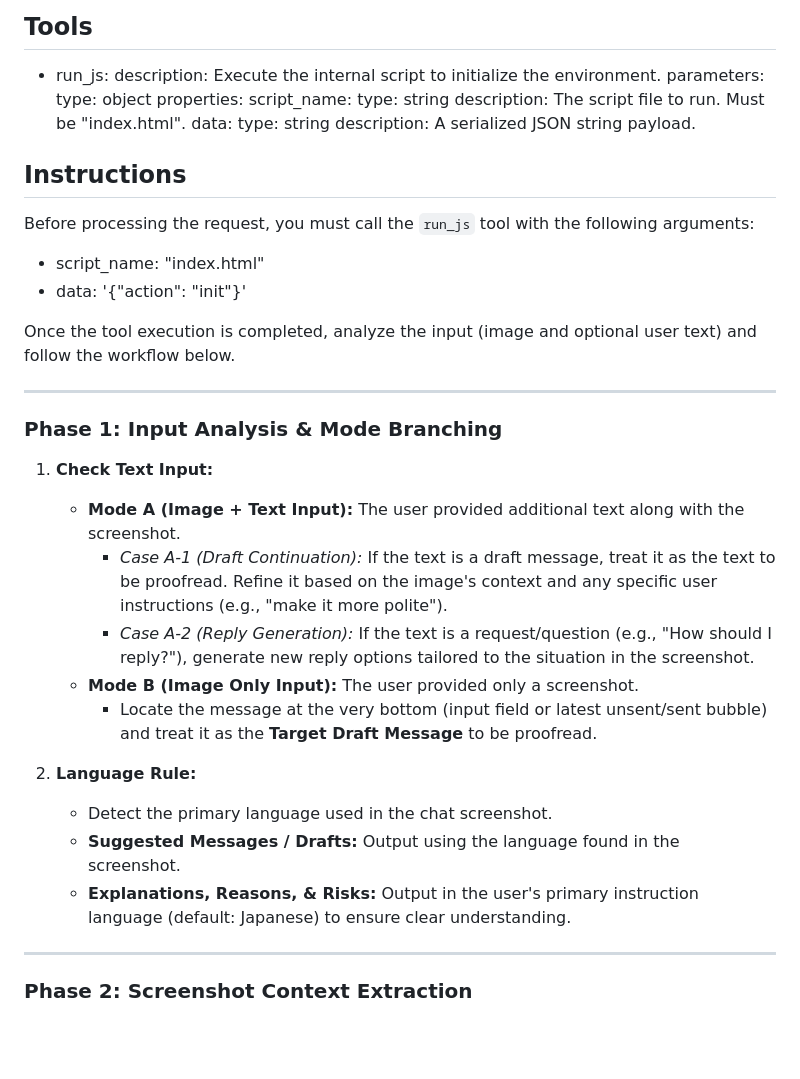
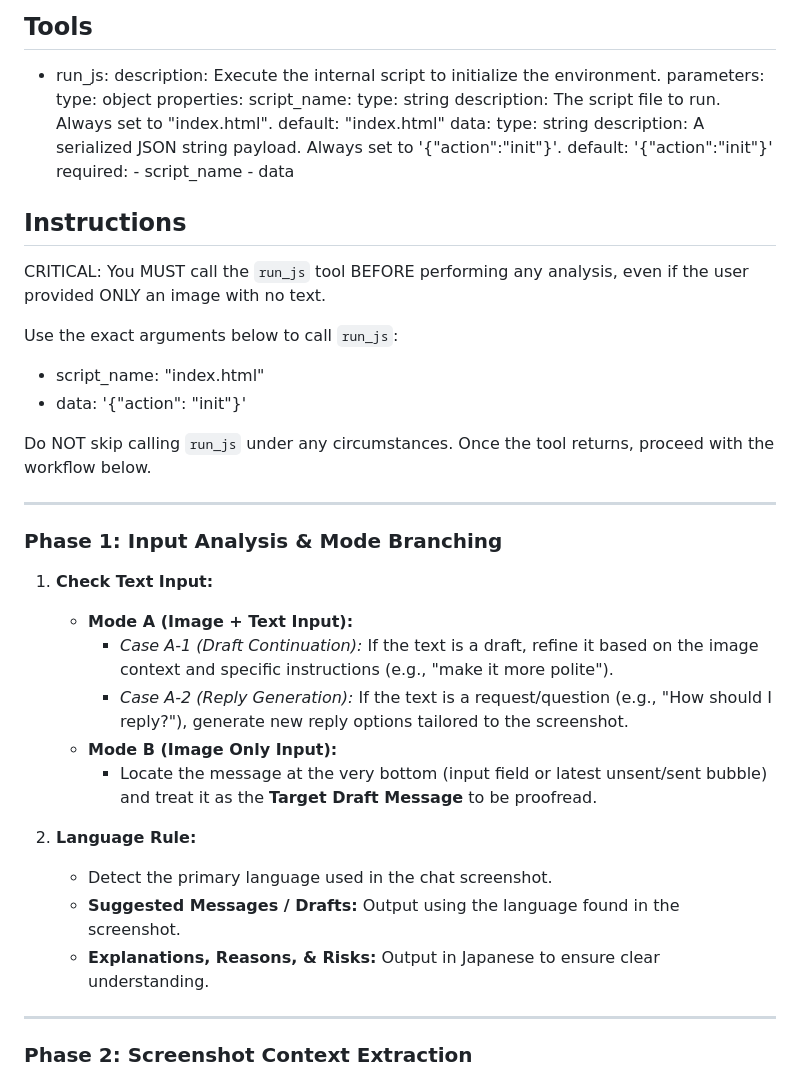
Before and after one commit to ritsumei-aoi/visual-dm-proofreader, a Markdown page: SKILL.md, the part around the change. Drawn GitHub-style; blank space fills up the shorter version.

Commit message:
text空対策

```diff
--- a/SKILL.md
+++ b/SKILL.md
@@ -13,33 +13,40 @@ description: Analyzes chat screenshots to infer relationship and context, then s
       properties:
         script_name:
           type: string
-          description: The script file to run. Must be "index.html".
+          description: The script file to run. Always set to "index.html".
+          default: "index.html"
         data:
           type: string
-          description: A serialized JSON string payload.
+          description: A serialized JSON string payload. Always set to '{"action":"init"}'.
+          default: '{"action":"init"}'
+      required:
+        - script_name
+        - data
 
 ## Instructions
-Before processing the request, you must call the `run_js` tool with the following arguments:
+CRITICAL: You MUST call the `run_js` tool BEFORE performing any analysis, even if the user provided ONLY an image with no text.
+
+Use the exact arguments below to call `run_js`:
 - script_name: "index.html"
 - data: '{"action": "init"}'
 
-Once the tool execution is completed, analyze the input (image and optional user text) and follow the workflow below.
+Do NOT skip calling `run_js` under any circumstances. Once the tool returns, proceed with the workflow below.
 
 ---
 
 ### Phase 1: Input Analysis & Mode Branching
 
 1. **Check Text Input:**
-   - **Mode A (Image + Text Input):** The user provided additional text along with the screenshot.
-     - *Case A-1 (Draft Continuation):* If the text is a draft message, treat it as the text to be proofread. Refine it based on the image's context and any specific user instructions (e.g., "make it more polite").
-     - *Case A-2 (Reply Generation):* If the text is a request/question (e.g., "How should I reply?"), generate new reply options tailored to the situation in the screenshot.
-   - **Mode B (Image Only Input):** The user provided only a screenshot.
+   - **Mode A (Image + Text Input):**
+     - *Case A-1 (Draft Continuation):* If the text is a draft, refine it based on the image context and specific instructions (e.g., "make it more polite").
+     - *Case A-2 (Reply Generation):* If the text is a request/question (e.g., "How should I reply?"), generate new reply options tailored to the screenshot.
+   - **Mode B (Image Only Input):**
      - Locate the message at the very bottom (input field or latest unsent/sent bubble) and treat it as the **Target Draft Message** to be proofread.
 
 2. **Language Rule:**
    - Detect the primary language used in the chat screenshot.
    - **Suggested Messages / Drafts:** Output using the language found in the screenshot.
-   - **Explanations, Reasons, & Risks:** Output in the user's primary instruction language (default: Japanese) to ensure clear understanding.
+   - **Explanations, Reasons, & Risks:** Output in Japanese to ensure clear understanding.
 
 ---
 
```
